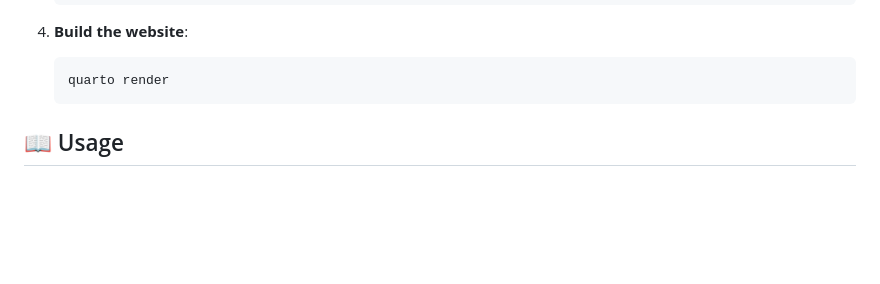
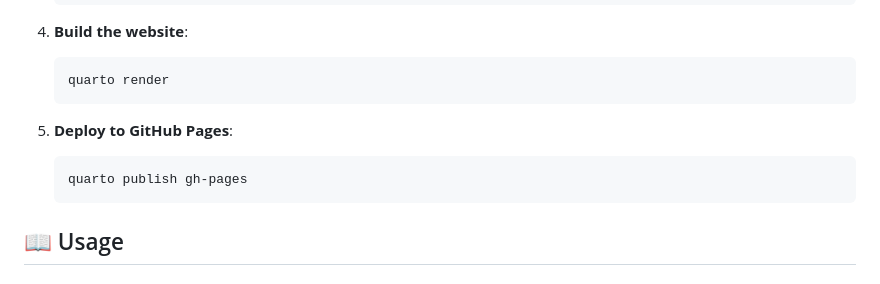
Before and after one commit to mira-iitjmu/the-registry, a Markdown page: README.md, the part around the change. Drawn GitHub-style; blank space fills up the shorter version.

Commit message:
Update README with quarto publish deployment instructions

````diff
--- a/README.md
+++ b/README.md
@@ -55,6 +55,11 @@ A comprehensive catalog of AI/ML datasets and resources curated by the MIRA Rese
 4. **Build the website**:
    ```bash
    quarto render
+   ```
+
+5. **Deploy to GitHub Pages**:
+   ```bash
+   quarto publish gh-pages
    ```
 
 ## 📖 Usage
````
